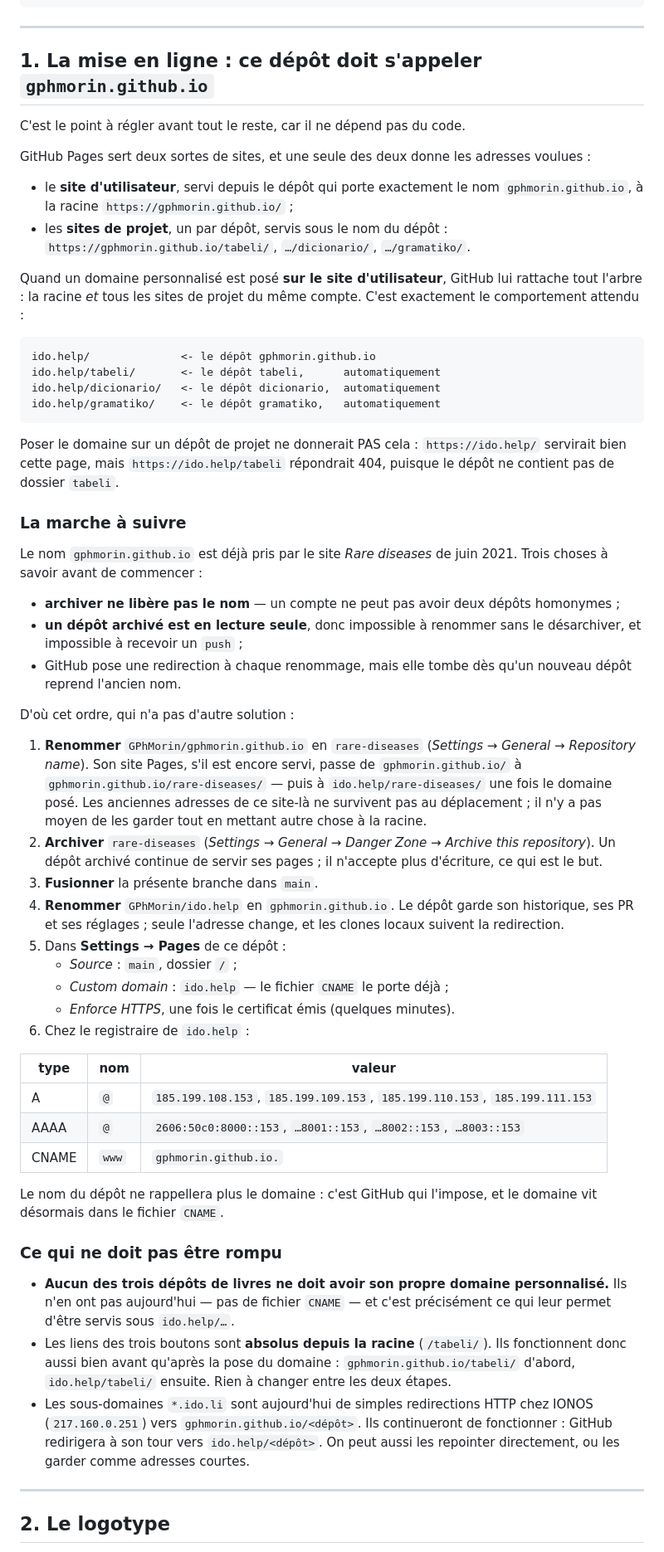
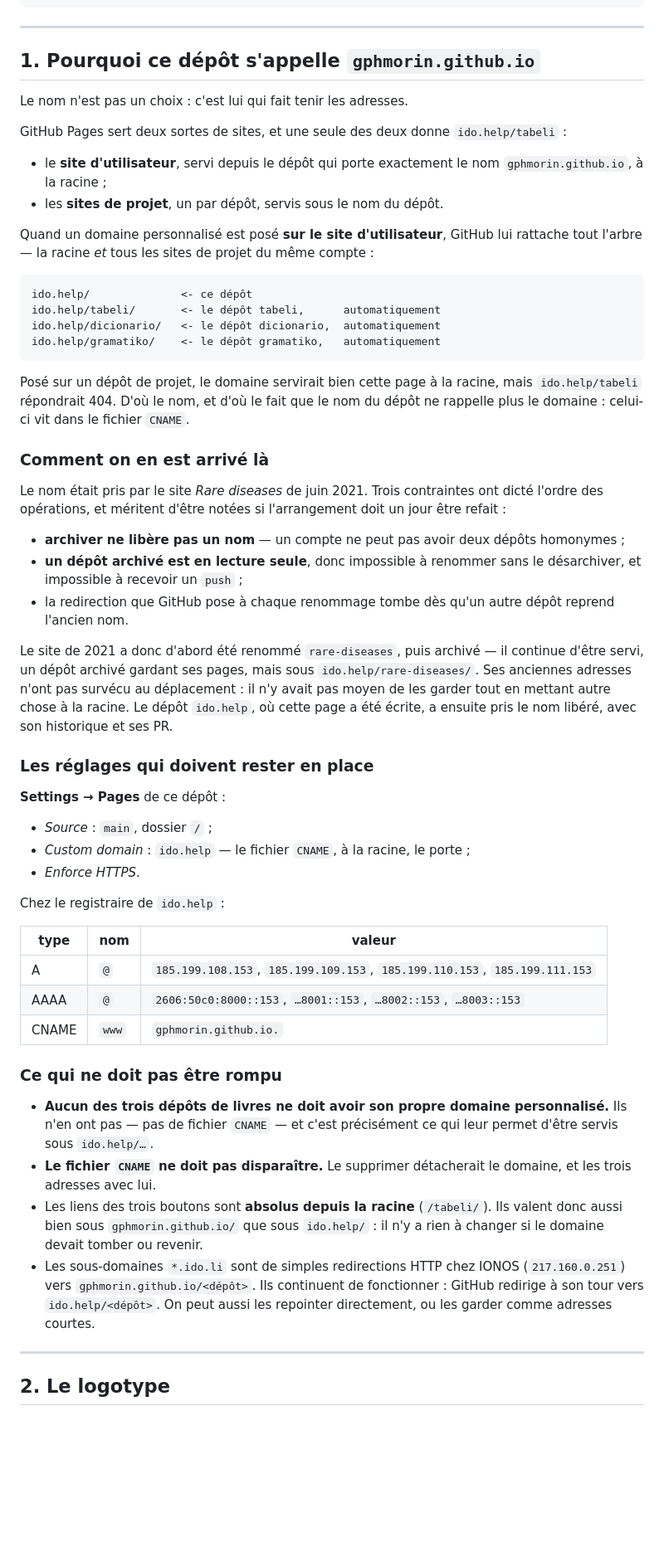
Before and after one commit to helpolinguo/helpolinguo.github.io, a Markdown page: LISEZ-MOI.md, the part around the change. Shown at 83% size. GitHub-like rendering; blank space fills up the shorter version.

Commit message:
LISEZ-MOI § 1 : l'arrangement, et non plus la marche à suivre
Le renommage est fait — le site de 2021 est passé à `rare-diseases`, ce
dépôt a pris le nom libéré, et le DNS de ido.help pointe sur les quatre
adresses de GitHub Pages. Le § se lisait encore comme une liste de choses
à faire.

Il documente maintenant l'arrangement : pourquoi le dépôt porte ce nom et
non celui du domaine, comment on y est arrivé et quelles contraintes ont
dicté l'ordre — utile le jour où il faudrait le refaire —, les réglages
qui doivent rester en place, et ce qui ne doit pas être rompu. La
disparition du fichier CNAME s'ajoute à cette dernière liste : elle
détacherait le domaine, et les trois adresses avec lui.

Co-Authored-By: Claude Opus 5 <noreply@anthropic.com>
Claude-Session: https://claude.ai/code/session_01Mrwh2Y6abBhZEacCrtFDag

````diff
--- a/LISEZ-MOI.md
+++ b/LISEZ-MOI.md
@@ -21,65 +21,62 @@ CNAME                 le domaine, pour GitHub Pages
 
 ---
 
-## 1. La mise en ligne : ce dépôt doit s'appeler `gphmorin.github.io`
+## 1. Pourquoi ce dépôt s'appelle `gphmorin.github.io`
 
-C'est le point à régler avant tout le reste, car il ne dépend pas du code.
+Le nom n'est pas un choix : c'est lui qui fait tenir les adresses.
 
-GitHub Pages sert deux sortes de sites, et une seule des deux donne les
-adresses voulues :
+GitHub Pages sert deux sortes de sites, et une seule des deux donne
+`ido.help/tabeli` :
 
 * le **site d'utilisateur**, servi depuis le dépôt qui porte exactement le
-  nom `gphmorin.github.io`, à la racine `https://gphmorin.github.io/` ;
-* les **sites de projet**, un par dépôt, servis sous le nom du dépôt :
-  `https://gphmorin.github.io/tabeli/`, `…/dicionario/`, `…/gramatiko/`.
+  nom `gphmorin.github.io`, à la racine ;
+* les **sites de projet**, un par dépôt, servis sous le nom du dépôt.
 
 Quand un domaine personnalisé est posé **sur le site d'utilisateur**, GitHub
-lui rattache tout l'arbre : la racine *et* tous les sites de projet du même
-compte. C'est exactement le comportement attendu :
+lui rattache tout l'arbre — la racine *et* tous les sites de projet du même
+compte :
 
 ```
-ido.help/              <- le dépôt gphmorin.github.io
+ido.help/              <- ce dépôt
 ido.help/tabeli/       <- le dépôt tabeli,      automatiquement
 ido.help/dicionario/   <- le dépôt dicionario,  automatiquement
 ido.help/gramatiko/    <- le dépôt gramatiko,   automatiquement
 ```
 
-Poser le domaine sur un dépôt de projet ne donnerait PAS cela :
-`https://ido.help/` servirait bien cette page, mais `https://ido.help/tabeli`
-répondrait 404, puisque le dépôt ne contient pas de dossier `tabeli`.
+Posé sur un dépôt de projet, le domaine servirait bien cette page à la
+racine, mais `ido.help/tabeli` répondrait 404. D'où le nom, et d'où le fait
+que le nom du dépôt ne rappelle plus le domaine : celui-ci vit dans le
+fichier `CNAME`.
 
-### La marche à suivre
+### Comment on en est arrivé là
 
-Le nom `gphmorin.github.io` est déjà pris par le site *Rare diseases* de juin
-2021. Trois choses à savoir avant de commencer :
+Le nom était pris par le site *Rare diseases* de juin 2021. Trois contraintes
+ont dicté l'ordre des opérations, et méritent d'être notées si l'arrangement
+doit un jour être refait :
 
-* **archiver ne libère pas le nom** — un compte ne peut pas avoir deux dépôts
+* **archiver ne libère pas un nom** — un compte ne peut pas avoir deux dépôts
   homonymes ;
 * **un dépôt archivé est en lecture seule**, donc impossible à renommer sans
   le désarchiver, et impossible à recevoir un `push` ;
-* GitHub pose une redirection à chaque renommage, mais elle tombe dès qu'un
-  nouveau dépôt reprend l'ancien nom.
+* la redirection que GitHub pose à chaque renommage tombe dès qu'un autre
+  dépôt reprend l'ancien nom.
 
-D'où cet ordre, qui n'a pas d'autre solution :
+Le site de 2021 a donc d'abord été renommé `rare-diseases`, puis archivé — il
+continue d'être servi, un dépôt archivé gardant ses pages, mais sous
+`ido.help/rare-diseases/`. Ses anciennes adresses n'ont pas survécu au
+déplacement : il n'y avait pas moyen de les garder tout en mettant autre
+chose à la racine. Le dépôt `ido.help`, où cette page a été écrite, a ensuite
+pris le nom libéré, avec son historique et ses PR.
 
-1. **Renommer** `GPhMorin/gphmorin.github.io` en `rare-diseases`
-   (*Settings → General → Repository name*). Son site Pages, s'il est encore
-   servi, passe de `gphmorin.github.io/` à `gphmorin.github.io/rare-diseases/`
-   — puis à `ido.help/rare-diseases/` une fois le domaine posé. Les anciennes
-   adresses de ce site-là ne survivent pas au déplacement ; il n'y a pas moyen
-   de les garder tout en mettant autre chose à la racine.
-2. **Archiver** `rare-diseases` (*Settings → General → Danger Zone → Archive
-   this repository*). Un dépôt archivé continue de servir ses pages ; il
-   n'accepte plus d'écriture, ce qui est le but.
-3. **Fusionner** la présente branche dans `main`.
-4. **Renommer** `GPhMorin/ido.help` en `gphmorin.github.io`. Le dépôt garde son
-   historique, ses PR et ses réglages ; seule l'adresse change, et les clones
-   locaux suivent la redirection.
-5. Dans **Settings → Pages** de ce dépôt :
-   * *Source* : `main`, dossier `/` ;
-   * *Custom domain* : `ido.help` — le fichier `CNAME` le porte déjà ;
-   * *Enforce HTTPS*, une fois le certificat émis (quelques minutes).
-6. Chez le registraire de `ido.help` :
+### Les réglages qui doivent rester en place
+
+**Settings → Pages** de ce dépôt :
+
+* *Source* : `main`, dossier `/` ;
+* *Custom domain* : `ido.help` — le fichier `CNAME`, à la racine, le porte ;
+* *Enforce HTTPS*.
+
+Chez le registraire de `ido.help` :
 
 | type | nom | valeur |
 |---|---|---|
@@ -87,23 +84,20 @@ D'où cet ordre, qui n'a pas d'autre solution :
 | AAAA | `@` | `2606:50c0:8000::153`, `…8001::153`, `…8002::153`, `…8003::153` |
 | CNAME | `www` | `gphmorin.github.io.` |
 
-Le nom du dépôt ne rappellera plus le domaine : c'est GitHub qui l'impose, et
-le domaine vit désormais dans le fichier `CNAME`.
-
 ### Ce qui ne doit pas être rompu
 
 * **Aucun des trois dépôts de livres ne doit avoir son propre domaine
-  personnalisé.** Ils n'en ont pas aujourd'hui — pas de fichier `CNAME` — et
-  c'est précisément ce qui leur permet d'être servis sous `ido.help/…`.
+  personnalisé.** Ils n'en ont pas — pas de fichier `CNAME` — et c'est
+  précisément ce qui leur permet d'être servis sous `ido.help/…`.
+* **Le fichier `CNAME` ne doit pas disparaître.** Le supprimer détacherait le
+  domaine, et les trois adresses avec lui.
 * Les liens des trois boutons sont **absolus depuis la racine** (`/tabeli/`).
-  Ils fonctionnent donc aussi bien avant qu'après la pose du domaine :
-  `gphmorin.github.io/tabeli/` d'abord, `ido.help/tabeli/` ensuite. Rien à
-  changer entre les deux étapes.
-* Les sous-domaines `*.ido.li` sont aujourd'hui de simples redirections HTTP
-  chez IONOS (`217.160.0.251`) vers `gphmorin.github.io/<dépôt>`. Ils
-  continueront de fonctionner : GitHub redirigera à son tour vers
-  `ido.help/<dépôt>`. On peut aussi les repointer directement, ou les garder
-  comme adresses courtes.
+  Ils valent donc aussi bien sous `gphmorin.github.io/` que sous `ido.help/` :
+  il n'y a rien à changer si le domaine devait tomber ou revenir.
+* Les sous-domaines `*.ido.li` sont de simples redirections HTTP chez IONOS
+  (`217.160.0.251`) vers `gphmorin.github.io/<dépôt>`. Ils continuent de
+  fonctionner : GitHub redirige à son tour vers `ido.help/<dépôt>`. On peut
+  aussi les repointer directement, ou les garder comme adresses courtes.
 
 ---
 
````
